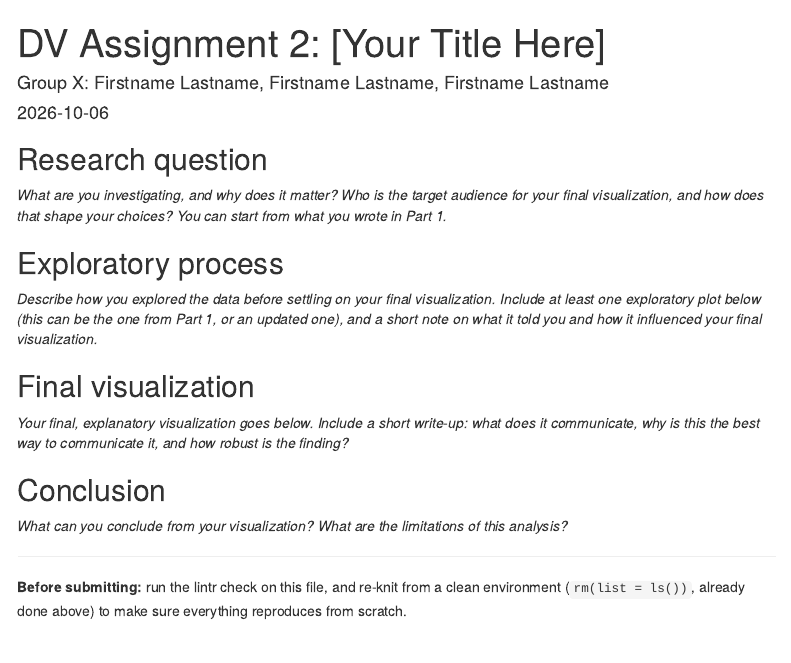
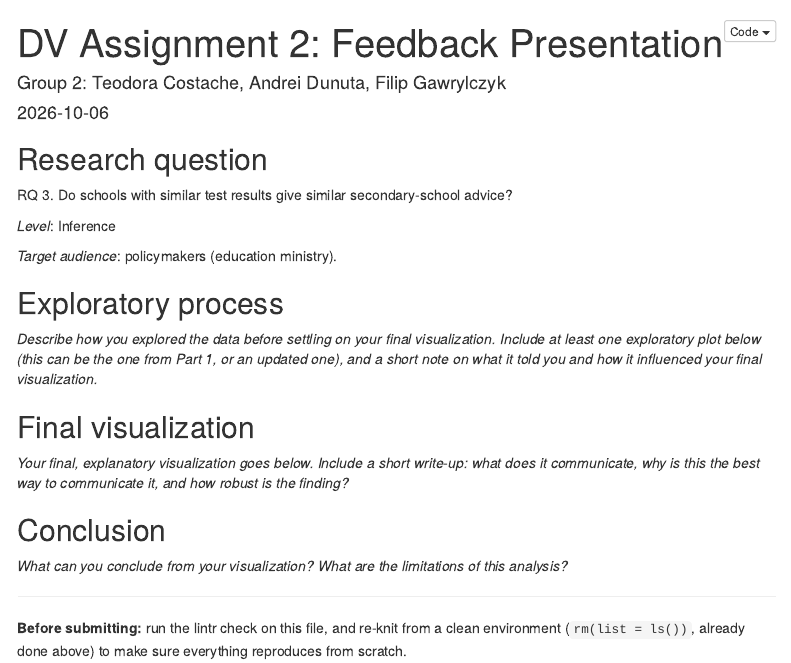
Before and after one commit to Andrei-PML/dv-2026-group2, an R Markdown document (report/DV-Assignment2-Part2-Group2.Rmd): the page in a window 1100 px wide, from its top. Rendered offline with R 4.5, knitr and Pandoc, with nearby package versions; some code elsewhere in the file could not run offline; menus at the side of the page are left out.

Commit message:
Started prepping 2.2 report

```diff
--- a/report/DV-Assignment2-Part2-Group2.Rmd
+++ b/report/DV-Assignment2-Part2-Group2.Rmd
@@ -1,11 +1,12 @@
 ---
-title: "DV Assignment 2: [Your Title Here]"
-author: "Group X: Firstname Lastname, Firstname Lastname, Firstname Lastname"
+title: "DV Assignment 2: Feedback Presentation"
+author: "Group 2: Teodora Costache, Andrei Dunuta, Filip Gawrylczyk"
 date: "`r Sys.Date()`"
 output:
   html_document:
     toc: true
     toc_float: true
+    code_folding: hide
 ---
 
 <!--
@@ -52,7 +55,11 @@ source(here("scripts", "01-get-data.R"))
 
 ## Research question
 
-*What are you investigating, and why does it matter? Who is the target audience for your final visualization, and how does that shape your choices? You can start from what you wrote in Part 1.*
+RQ 3. Do schools with similar test results give similar secondary-school advice?
+
+*Level*: Inference
+
+*Target audience*: policymakers (education ministry).
 
 ## Exploratory process
 
```
Also changed, not shown: report/DV-Assignment2-Part2-Group2.Rmd (2 more changed lines).
